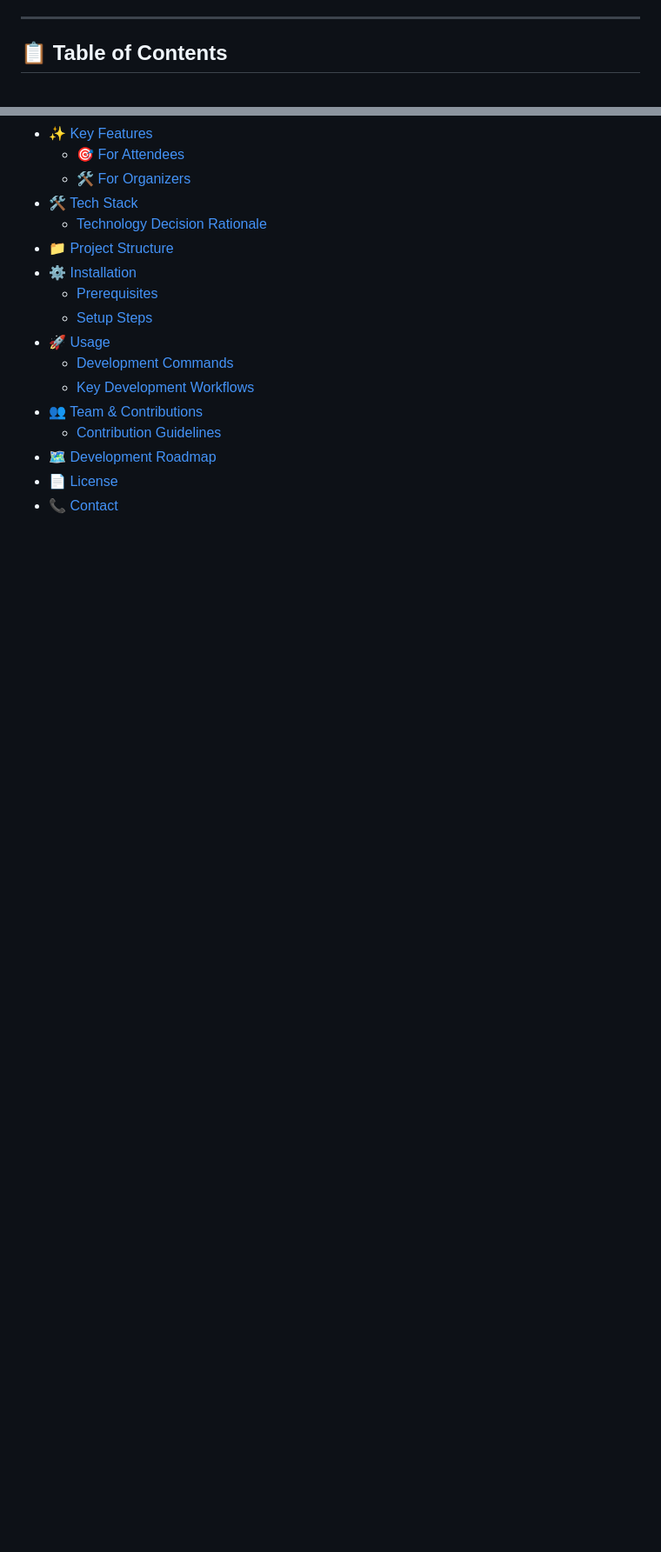
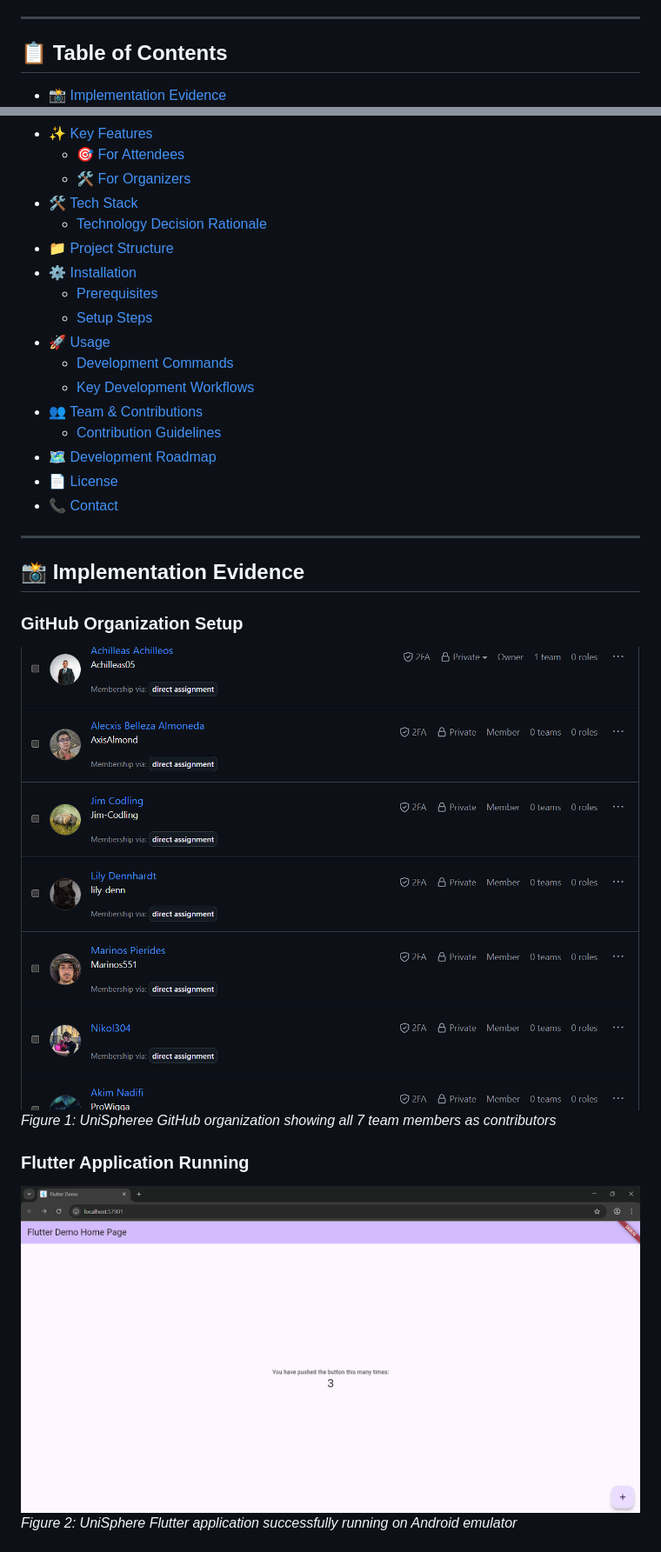
Before and after one commit to UniSpheree/unisphere-app, a Markdown page: README.md, 2 parts joined by grey strips. Shown: that part at 87% size. GitHub-like rendering; blank space fills up the shorter version.

Commit message:
docs: add implementation evidence section with screenshots and details

```diff
--- a/README.md
+++ b/README.md
@@ -12,6 +12,7 @@
 
 ## 📋 Table of Contents
 
+- [📸 Implementation Evidence](#-implementation-evidence)
 - [✨ Key Features](#-key-features)
   - [🎯 For Attendees](#-for-attendees)
   - [🛠️ For Organizers](#️-for-organizers)
@@ -29,3 +30,18 @@
 - [🗺️ Development Roadmap](#️-development-roadmap)
 - [📄 License](#-license)
 - [📞 Contact](#-contact)
+
+---
+
+## 📸 Implementation Evidence
+
+### **GitHub Organization Setup**
+
+![GitHub Organization](report-assets/github-organization.png)
+_Figure 1: UniSpheree GitHub organization showing all 7 team members as contributors_
+
+### **Flutter Application Running**
+
+![Flutter App](report-assets/flutter-app-running.png)
+_Figure 2: UniSphere Flutter application successfully running on Android emulator_
+
```
Also changed, not shown: other parts of README.md (+10 -2 lines).
